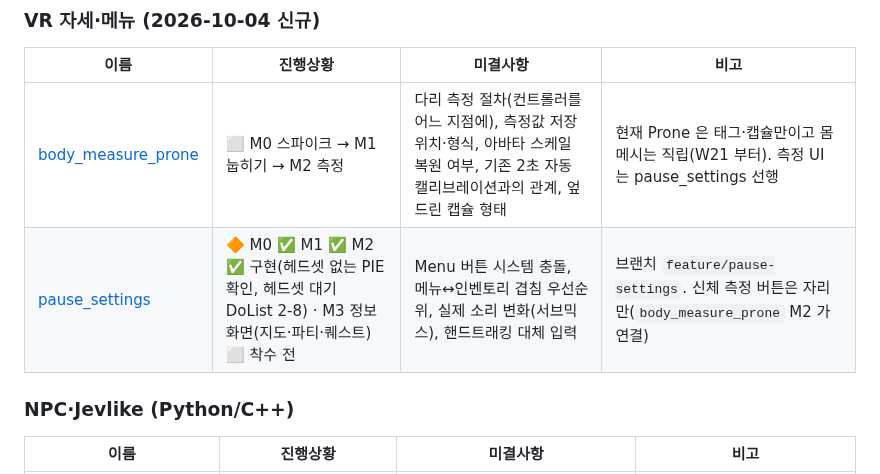
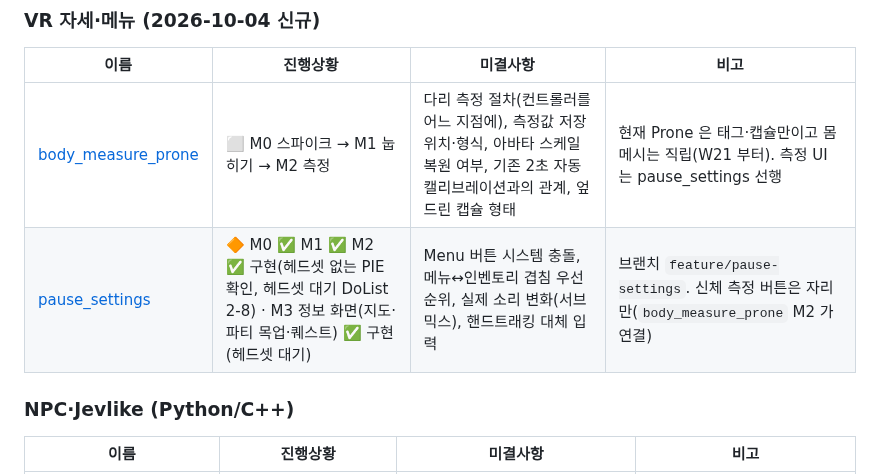
Before and after one commit to jukanmi/UE5-MCP-VR-Orchestrator, a Markdown page: docs/SPEC_INDEX.md, the part around the change. Drawn GitHub-style.

```diff
--- a/docs/SPEC_INDEX.md
+++ b/docs/SPEC_INDEX.md
@@ -23,7 +23,7 @@ SPEC 마다 열어 보지 않고 여기서 상태를 본다. 상세·근거·완
 | 이름 | 진행상황 | 미결사항 | 비고 |
 |---|---|---|---|
 | [body_measure_prone](SPEC_body_measure_prone.md) | ⬜ M0 스파이크 → M1 눕히기 → M2 측정 | 다리 측정 절차(컨트롤러를 어느 지점에), 측정값 저장 위치·형식, 아바타 스케일 복원 여부, 기존 2초 자동 캘리브레이션과의 관계, 엎드린 캡슐 형태 | 현재 Prone 은 태그·캡슐만이고 몸 메시는 직립(W21 부터). 측정 UI 는 pause_settings 선행 |
-| [pause_settings](SPEC_pause_settings.md) | 🔶 M0 ✅ M1 ✅ M2 ✅ 구현(헤드셋 없는 PIE 확인, 헤드셋 대기 DoList 2-8) · M3 정보 화면(지도·파티·퀘스트) ⬜ 착수 전 | Menu 버튼 시스템 충돌, 메뉴↔인벤토리 겹침 우선순위, 실제 소리 변화(서브믹스), 핸드트래킹 대체 입력 | 브랜치 `feature/pause-settings`. 신체 측정 버튼은 자리만(`body_measure_prone` M2 가 연결) |
+| [pause_settings](SPEC_pause_settings.md) | 🔶 M0 ✅ M1 ✅ M2 ✅ 구현(헤드셋 없는 PIE 확인, 헤드셋 대기 DoList 2-8) · M3 정보 화면(지도·파티 목업·퀘스트) ✅ 구현(헤드셋 대기) | Menu 버튼 시스템 충돌, 메뉴↔인벤토리 겹침 우선순위, 실제 소리 변화(서브믹스), 핸드트래킹 대체 입력 | 브랜치 `feature/pause-settings`. 신체 측정 버튼은 자리만(`body_measure_prone` M2 가 연결) |
 
 ### NPC·Jevlike (Python/C++)
 
```
Also changed, not shown: docs/DoList.md (+1 -0 lines), docs/memo.md (+1 -1 lines).
